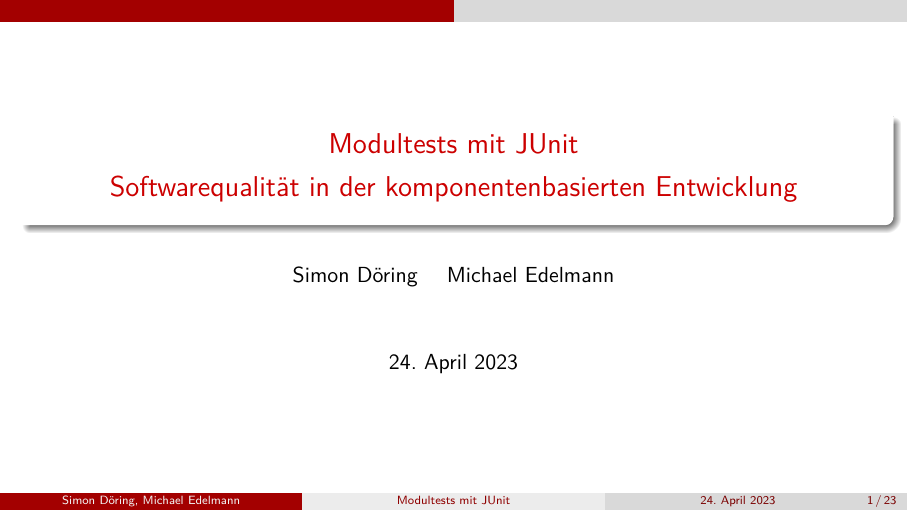
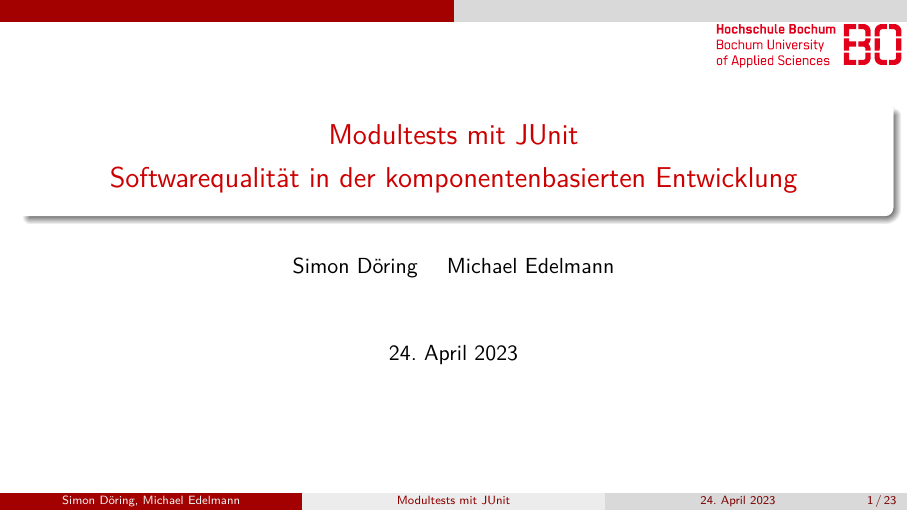
Before and after one commit to sdoering01/junit-presentation, LaTeX slides (presentation.tex): page 1 of 23. Compiled offline with XeLaTeX.

Commit message:
add logo

```diff
--- a/presentation.tex
+++ b/presentation.tex
@@ -47,13 +47,12 @@
 \beamertemplatenavigationsymbolsempty
 \begin{document}
 	\titlegraphic {
-        % TODO: Comment this in
-		% \begin{tikzpicture}[overlay,remember picture]
-		% 	\node[left=0.4cm, below=0.3cm, behind path] at (current page.30) {
-  %               \includegraphics[scale=0.4]{logo-hochschule-bochum-bo.pdf}};
-		% 	\node[left=2.1cm, below=0.3cm] at (current page.30)
-  %       {\includegraphics[scale=0.4]{logo-hochschule-bochum-text.pdf}};
-		% \end{tikzpicture}
+		\begin{tikzpicture}[overlay,remember picture]
+			\node[left=0.4cm, below=0.3cm, behind path] at (current page.30) {
+                \includegraphics[scale=0.4]{logo-hochschule-bochum-bo.pdf}};
+			\node[left=2.1cm, below=0.3cm] at (current page.30)
+        {\includegraphics[scale=0.4]{logo-hochschule-bochum-text.pdf}};
+		\end{tikzpicture}
 	}
 	\frame{\maketitle}
 
```
Also changed, not shown: images/logo-hochschule-bochum-bo.pdf (added), images/logo-hochschule-bochum-text.pdf (added).
